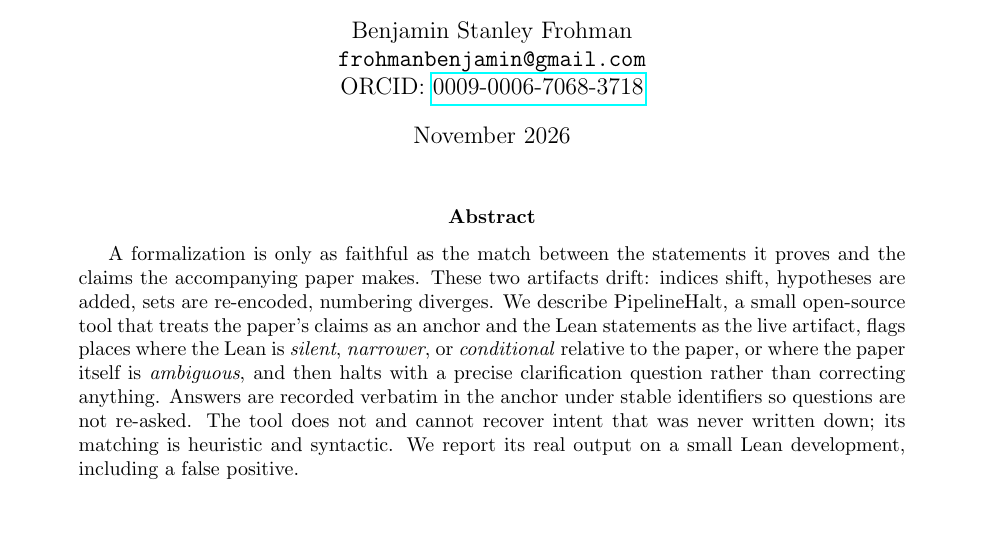
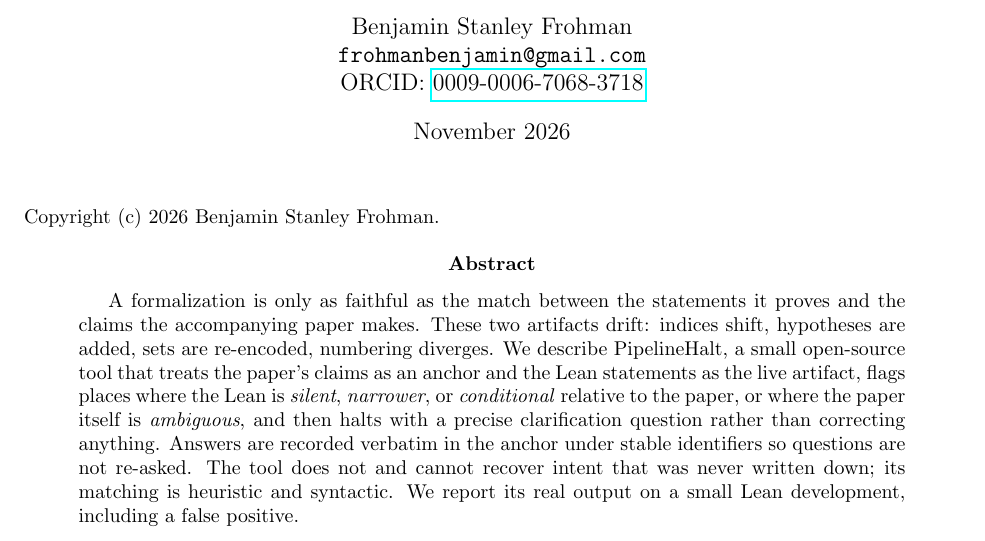
Before and after one commit to BenFrohman/PipelineHalt, a LaTeX paper (paper/pipelinehalt.tex): part of page 1 of 4, cut so that both start at the same text. Compiled offline with pdfLaTeX.

Commit message:
Add copyright lines and Apache-2.0 attribution NOTICE
Add a visible copyright line to papers that lacked one, append an
attribution requirement to NOTICE (and README), and add a full Apache
License 2.0 text where a LICENSE file was missing. Rebuilt existing
paper PDFs. No Lean statements were changed.

```diff
--- a/paper/pipelinehalt.tex
+++ b/paper/pipelinehalt.tex
@@ -7,6 +8,8 @@
 \date{November 2026}
 \begin{document}
 \maketitle
+\noindent{\small Copyright (c) 2026 Benjamin Stanley Frohman.}\par
+
 \begin{abstract}
 A formalization is only as faithful as the match between the statements it proves and the claims the accompanying paper makes. These two artifacts drift: indices shift, hypotheses are added, sets are re-encoded, numbering diverges. We describe PipelineHalt, a small open-source tool that treats the paper's claims as an anchor and the Lean statements as the live artifact, flags places where the Lean is \emph{silent}, \emph{narrower}, or \emph{conditional} relative to the paper, or where the paper itself is \emph{ambiguous}, and then halts with a precise clarification question rather than correcting anything. Answers are recorded verbatim in the anchor under stable identifiers so questions are not re-asked. The tool does not and cannot recover intent that was never written down; its matching is heuristic and syntactic. We report its real output on a small Lean development, including a false positive.
 \end{abstract}
```
Also changed, not shown: README.md, paper/pipelinehalt.pdf, paper/pipelinehalt.tex (1 more changed lines), 1 other file.
